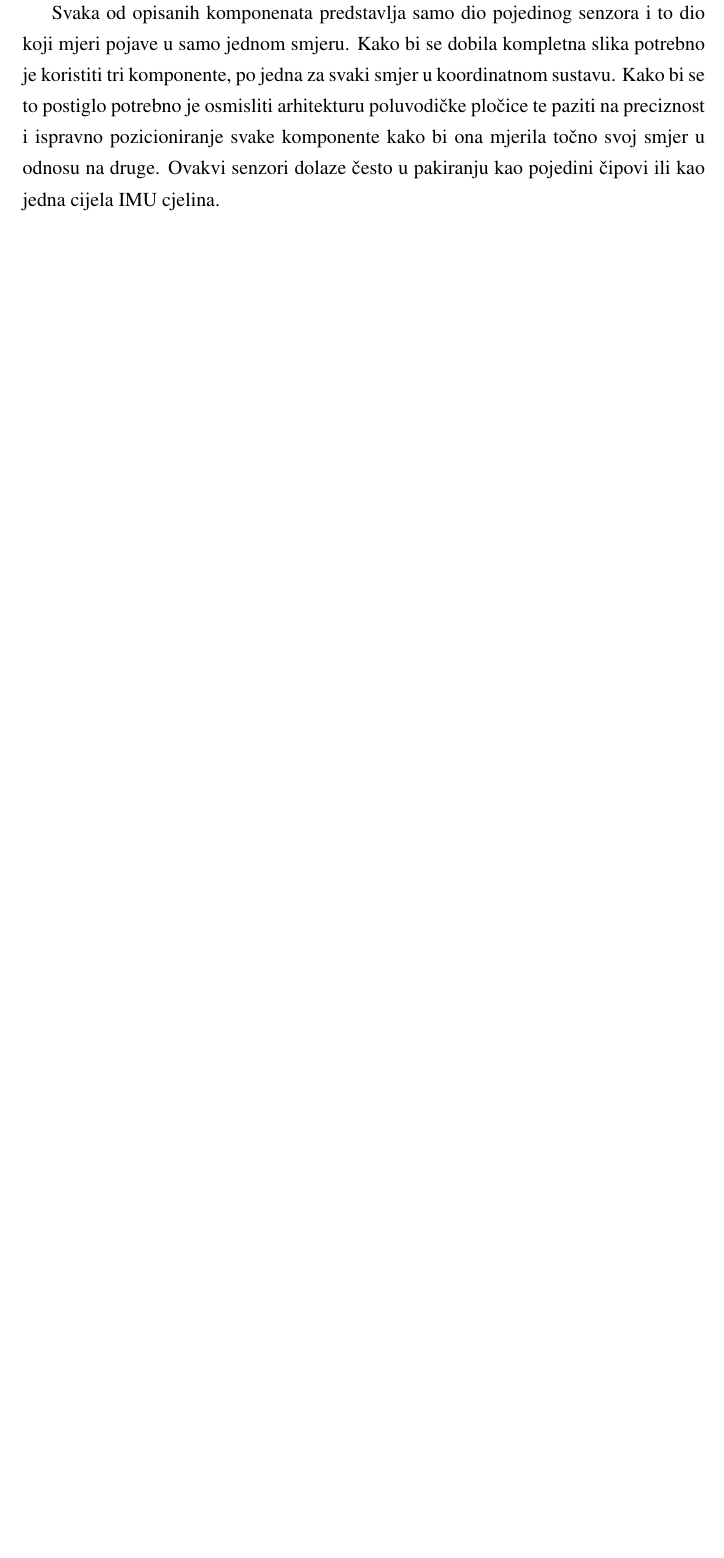
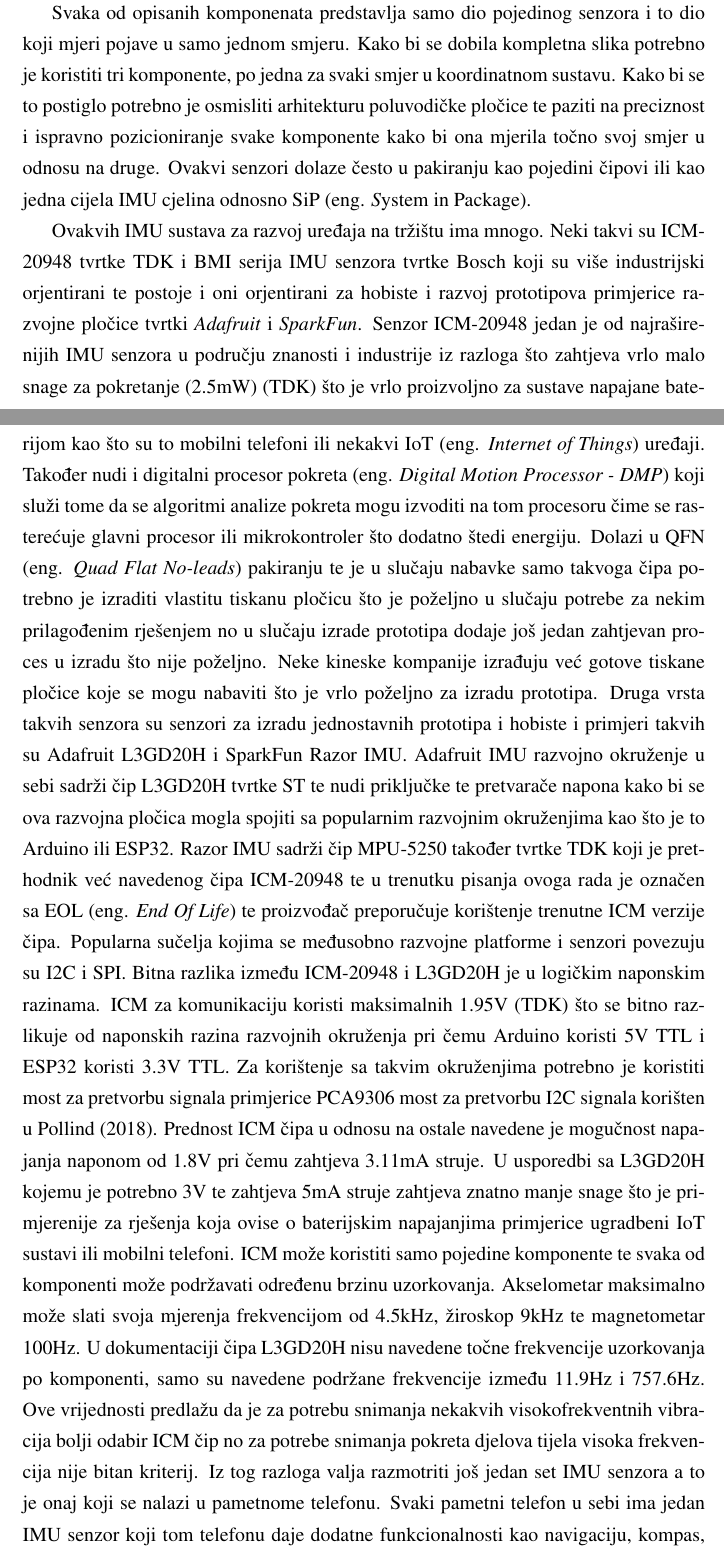
Before and after one commit to trubicus/Diplomski, a LaTeX thesis (Rad/diplomski.tex): part of page 9 of 19 before the commit and two parts of pages 9 and 10 of 21 after it, the two joined at a grey line, cut so that both start at the same text, the shorter picture padded with empty space. Compiled offline with pdfLaTeX.

Commit message:
gotovo poglavlje o IMU senzorima

```diff
--- a/Rad/diplomski.tex
+++ b/Rad/diplomski.tex
@@ -160,4 +160,33 @@ Svaka od opisanih komponenata predstavlja samo dio pojedinog senzora i to dio ko
 dobila kompletna slika potrebno je koristiti tri komponente, po jedna za svaki smjer u koordinatnom sustavu. Kako bi se to postiglo
 potrebno je osmisliti arhitekturu poluvodičke pločice te paziti na preciznost i ispravno pozicioniranje svake komponente kako bi
 ona mjerila točno svoj smjer u odnosu na druge. Ovakvi senzori dolaze često u pakiranju kao pojedini čipovi ili kao jedna cijela
-IMU cjelina.
+IMU cjelina odnosno SiP (eng. \textit System in Package).
+
+Ovakvih IMU sustava za razvoj uređaja na tržištu ima mnogo. Neki takvi su ICM-20948 tvrtke TDK i BMI serija IMU senzora tvrtke
+Bosch koji su više industrijski orjentirani te postoje i oni orjentirani za hobiste i razvoj prototipova primjerice razvojne pločice
+tvrtki \textit{Adafruit} i \textit{SparkFun}. Senzor ICM-20948 jedan je od najraširenijih IMU senzora u području znanosti i
+industrije iz razloga što zahtjeva vrlo malo snage za pokretanje (2.5mW) \citep{ICM} što je vrlo proizvoljno
+za sustave napajane baterijom kao što su to mobilni telefoni ili nekakvi IoT (eng. \textit{Internet of Things}) uređaji.
+Također nudi i digitalni procesor pokreta (eng. \textit{Digital Motion Processor - DMP}) koji služi tome da se algoritmi analize
+pokreta mogu izvoditi na tom procesoru čime se rasterećuje glavni procesor ili mikrokontroler što dodatno štedi energiju. Dolazi u
+QFN (eng. \textit{Quad Flat No-leads}) pakiranju te je u slučaju nabavke samo takvoga čipa potrebno je izraditi vlastitu tiskanu
+pločicu što je poželjno u slučaju potrebe za nekim prilagođenim rješenjem no u slučaju izrade prototipa dodaje još jedan zahtjevan
+proces u izradu što nije poželjno. Neke kineske kompanije izrađuju već gotove tiskane pločice koje se mogu nabaviti što je vrlo
+poželjno za izradu prototipa. Druga vrsta takvih senzora su senzori za izradu jednostavnih prototipa i hobiste i primjeri takvih su
+Adafruit L3GD20H i SparkFun Razor IMU. Adafruit IMU razvojno okruženje u sebi sadrži čip L3GD20H tvrtke ST te nudi priključke te
+pretvarače napona kako bi se ova razvojna pločica mogla spojiti sa popularnim razvojnim okruženjima kao što je to Arduino ili
+ESP32. Razor IMU sadrži čip MPU-5250 također tvrtke TDK koji je prethodnik već navedenog čipa ICM-20948 te u trenutku pisanja
+ovoga rada je označen sa EOL (eng. \textit{End Of Life}) te proizvođač preporučuje korištenje trenutne ICM verzije čipa.
+Popularna sučelja kojima se međusobno razvojne platforme i senzori povezuju su I2C i SPI. Bitna razlika između ICM-20948 i L3GD20H
+je u logičkim naponskim razinama. ICM za komunikaciju koristi maksimalnih 1.95V \citep{ICM} što se bitno razlikuje od naponskih
+razina razvojnih okruženja pri čemu Arduino koristi 5V TTL i ESP32 koristi 3.3V TTL. Za korištenje sa takvim okruženjima potrebno je
+koristiti most za pretvorbu signala primjerice PCA9306 most za pretvorbu I2C signala korišten u \cite{mini_data_capture}.
+Prednost ICM čipa u odnosu na ostale navedene je mogučnost napajanja naponom od 1.8V pri čemu zahtjeva 3.11mA struje.
+U usporedbi sa L3GD20H kojemu je potrebno 3V te zahtjeva 5mA struje zahtjeva znatno manje snage što je primjerenije za rješenja
+koja ovise o baterijskim napajanjima primjerice ugradbeni IoT sustavi ili mobilni telefoni. ICM može koristiti samo pojedine
+komponente te svaka od komponenti može podržavati određenu brzinu uzorkovanja. Akselometar maksimalno može slati svoja mjerenja
+frekvencijom od 4.5kHz, žiroskop 9kHz te magnetometar 100Hz. U dokumentaciji čipa L3GD20H nisu navedene točne frekvencije
+uzorkovanja po komponenti, samo su navedene podržane frekvencije između 11.9Hz i 757.6Hz. Ove vrijednosti predlažu da je za
+potrebu snimanja nekakvih visokofrekventnih vibracija bolji odabir ICM čip no za potrebe snimanja pokreta djelova tijela visoka
+frekvencija nije bitan kriterij. Iz tog razloga valja razmotriti još jedan set IMU senzora a to je onaj koji se nalazi u pametnome
+telefonu. Svaki pametni telefon u sebi ima jedan IMU senzor koji tom telefonu daje dodatne funkcionalnosti kao navigaciju, kompas,
```
Also changed, not shown: Rad/literatura.bib (+17 -0 lines), Rad/diplomski.pdf, Rad/diplomski.tex (12 more changed lines).
